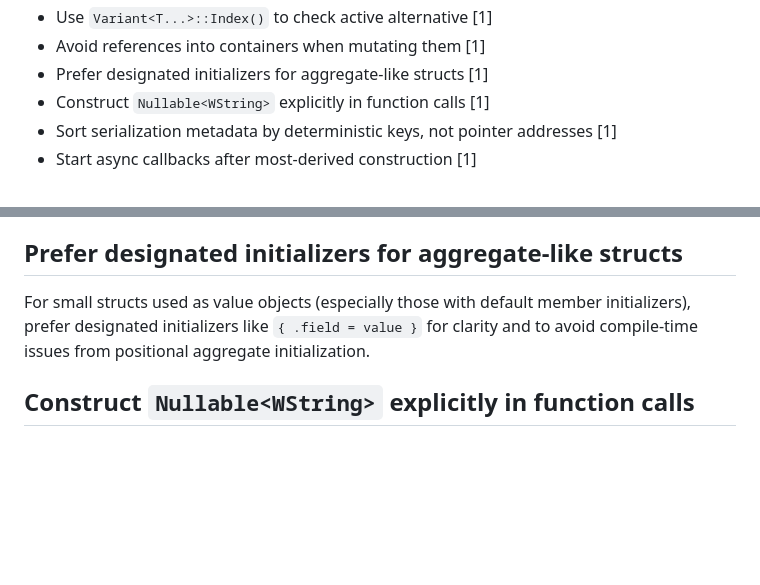
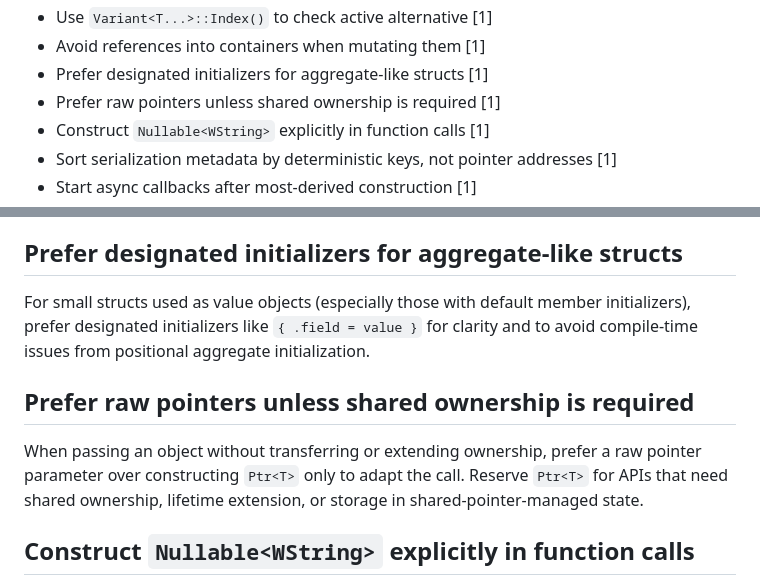
Before and after one commit to vczh-libraries/VlppOS, a Markdown page: .github/KnowledgeBase/Learning.md, 2 parts joined by grey strips. GitHub-like rendering; blank space fills up the shorter version.

Commit message:
Sync copilot knowledge base

```diff
--- a/.github/KnowledgeBase/Learning.md
+++ b/.github/KnowledgeBase/Learning.md
@@ -26,6 +26,7 @@
 - Use `Variant<T...>::Index()` to check active alternative [1]
 - Avoid references into containers when mutating them [1]
 - Prefer designated initializers for aggregate-like structs [1]
+- Prefer raw pointers unless shared ownership is required [1]
 - Construct `Nullable<WString>` explicitly in function calls [1]
 - Sort serialization metadata by deterministic keys, not pointer addresses [1]
 - Start async callbacks after most-derived construction [1]
@@ -152,6 +153,10 @@ When iterating a container and performing mutations like `Remove()`/`Add()`, avo
 
 For small structs used as value objects (especially those with default member initializers), prefer designated initializers like `{ .field = value }` for clarity and to avoid compile-time issues from positional aggregate initialization.
 
+## Prefer raw pointers unless shared ownership is required
+
+When passing an object without transferring or extending ownership, prefer a raw pointer parameter over constructing `Ptr<T>` only to adapt the call. Reserve `Ptr<T>` for APIs that need shared ownership, lifetime extension, or storage in shared-pointer-managed state.
+
 ## Construct `Nullable<WString>` explicitly in function calls
 
 When passing string literals to a function parameter typed as `Nullable<WString>`, wrap them in `WString(...)` (or otherwise construct a `WString`) to make the conversion explicit. Direct assignment to a `Nullable<WString>` field may compile via an assignment operator, but function-call argument conversion can require explicit construction.
```
